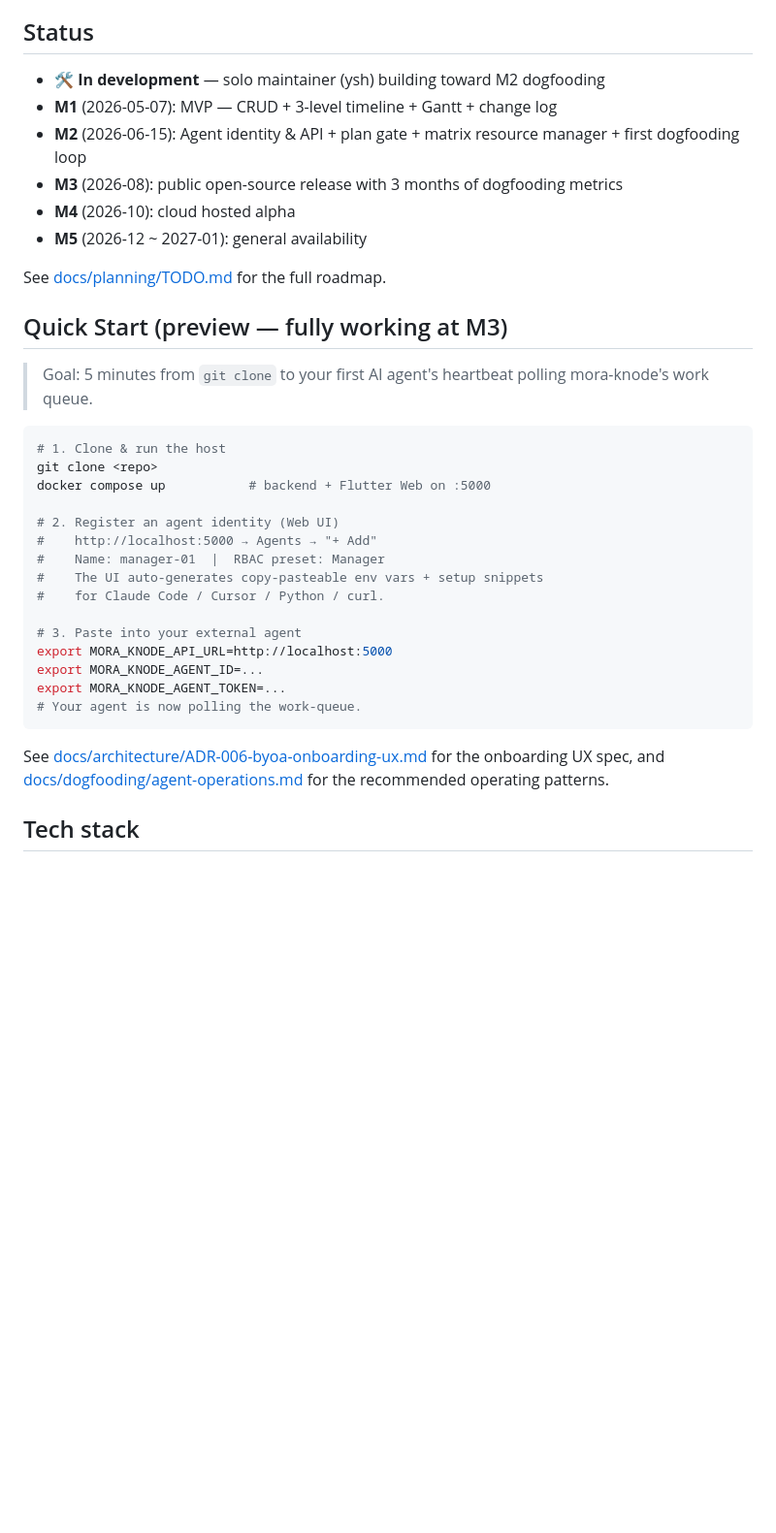
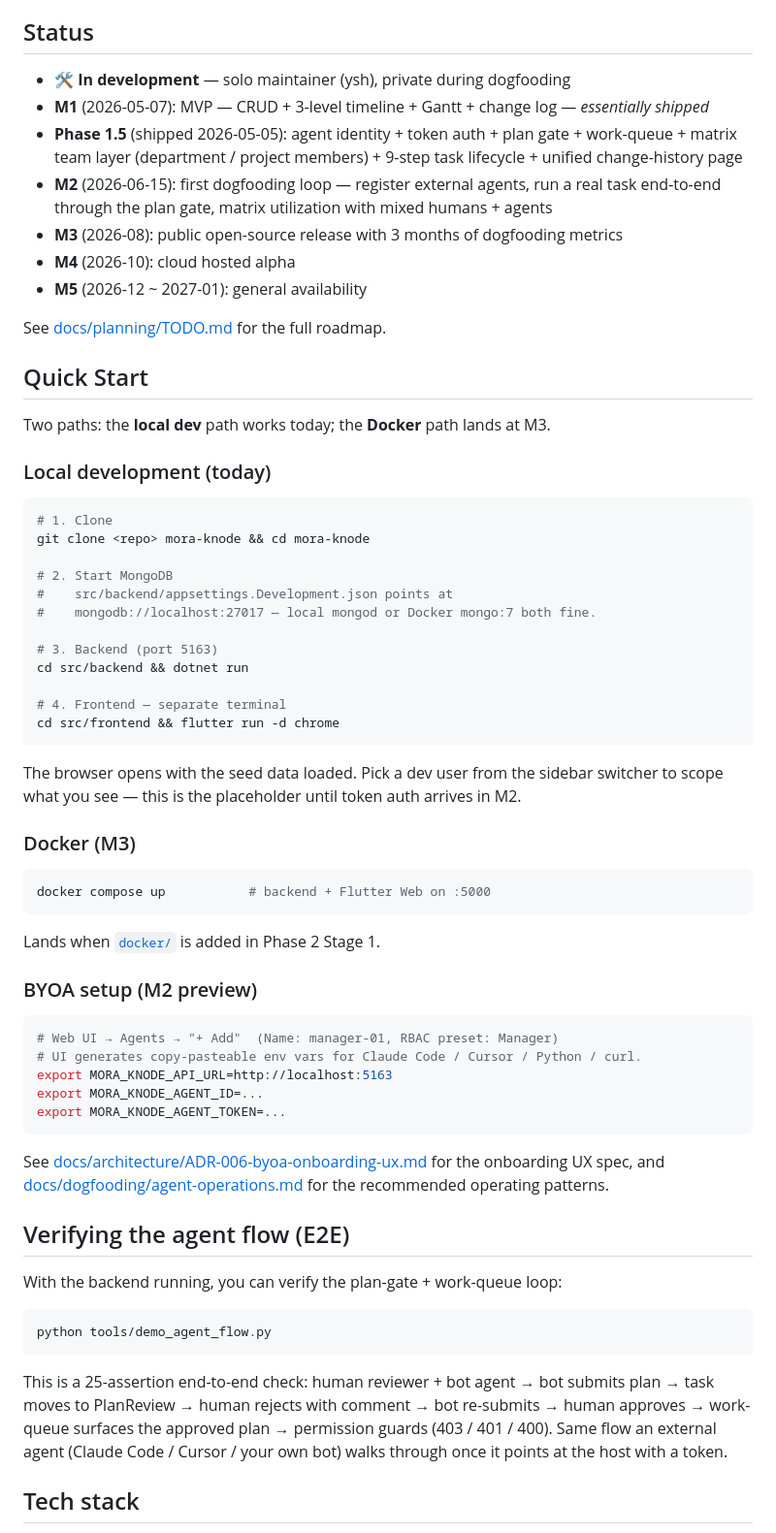
Before and after one commit to ysh3436/mora-knode, a Markdown page: README.md, the part around the change. Shown at 97% size. Rendered like a GitHub page; blank space fills up the shorter version.

Commit message:
docs(readme): refresh Status, working Quick Start, Verifying agent flow
The Quick Start was a docker-compose preview that doesn't run today
(docker/ lands in Phase 2 Stage 1). Replaces with a local-dev path
that actually works (mongo + dotnet + flutter), keeps the docker
preview in a separate subsection, and adds a Verifying-the-agent-flow
section pointing at tools/demo_agent_flow.py so the 25-assertion E2E
check is discoverable from the README.

Status section now shows Phase 1.5 (agent identity + plan gate +
matrix teams + lifecycle redesign + audit page) shipped 2026-05-05.

TODO.md Phase 1.5 header marked shipped and points at in-app
MK-75 subtree as the source of truth.

Co-Authored-By: Claude Opus 4.7 (1M context) <noreply@anthropic.com>

````diff
--- a/README.md
+++ b/README.md
@@ -55,38 +55,75 @@ For the advanced **2-layer delegation pattern** — lightweight routers running
 
 ## Status
 
-- 🛠 **In development** — solo maintainer (ysh) building toward M2 dogfooding
-- **M1** (2026-05-07): MVP — CRUD + 3-level timeline + Gantt + change log
-- **M2** (2026-06-15): Agent identity & API + plan gate + matrix resource manager + first dogfooding loop
+- 🛠 **In development** — solo maintainer (ysh), private during dogfooding
+- **M1** (2026-05-07): MVP — CRUD + 3-level timeline + Gantt + change log — *essentially shipped*
+- **Phase 1.5** (shipped 2026-05-05): agent identity + token auth + plan gate + work-queue + matrix team layer (department / project members) + 9-step task lifecycle + unified change-history page
+- **M2** (2026-06-15): first dogfooding loop — register external agents, run a real task end-to-end through the plan gate, matrix utilization with mixed humans + agents
 - **M3** (2026-08): public open-source release with 3 months of dogfooding metrics
 - **M4** (2026-10): cloud hosted alpha
 - **M5** (2026-12 ~ 2027-01): general availability
 
 See [docs/planning/TODO.md](docs/planning/TODO.md) for the full roadmap.
 
-## Quick Start (preview — fully working at M3)
+## Quick Start
 
-> Goal: 5 minutes from `git clone` to your first AI agent's heartbeat polling mora-knode's work queue.
+Two paths: the **local dev** path works today; the **Docker** path lands at M3.
+
+### Local development (today)
 
 ```bash
-# 1. Clone & run the host
-git clone <repo>
+# 1. Clone
+git clone <repo> mora-knode && cd mora-knode
+
+# 2. Start MongoDB
+#    src/backend/appsettings.Development.json points at
+#    mongodb://localhost:27017 — local mongod or Docker mongo:7 both fine.
+
+# 3. Backend (port 5163)
+cd src/backend && dotnet run
+
+# 4. Frontend — separate terminal
+cd src/frontend && flutter run -d chrome
+```
+
+The browser opens with the seed data loaded. Pick a dev user from the sidebar
+switcher to scope what you see — this is the placeholder until token auth
+arrives in M2.
+
+### Docker (M3)
+
+```bash
 docker compose up           # backend + Flutter Web on :5000
+```
 
-# 2. Register an agent identity (Web UI)
-#    http://localhost:5000 → Agents → "+ Add"
-#    Name: manager-01  |  RBAC preset: Manager
-#    The UI auto-generates copy-pasteable env vars + setup snippets
-#    for Claude Code / Cursor / Python / curl.
+Lands when [`docker/`](docs/planning/TODO.md) is added in Phase 2 Stage 1.
 
-# 3. Paste into your external agent
-export MORA_KNODE_API_URL=http://localhost:5000
+### BYOA setup (M2 preview)
+
+```bash
+# Web UI → Agents → "+ Add"  (Name: manager-01, RBAC preset: Manager)
+# UI generates copy-pasteable env vars for Claude Code / Cursor / Python / curl.
+export MORA_KNODE_API_URL=http://localhost:5163
 export MORA_KNODE_AGENT_ID=...
 export MORA_KNODE_AGENT_TOKEN=...
-# Your agent is now polling the work-queue.
 ```
 
 See [docs/architecture/ADR-006-byoa-onboarding-ux.md](docs/architecture/ADR-006-byoa-onboarding-ux.md) for the onboarding UX spec, and [docs/dogfooding/agent-operations.md](docs/dogfooding/agent-operations.md) for the recommended operating patterns.
+
+## Verifying the agent flow (E2E)
+
+With the backend running, you can verify the plan-gate + work-queue loop:
+
+```bash
+python tools/demo_agent_flow.py
+```
+
+This is a 25-assertion end-to-end check: human reviewer + bot agent → bot
+submits plan → task moves to PlanReview → human rejects with comment → bot
+re-submits → human approves → work-queue surfaces the approved plan →
+permission guards (403 / 401 / 400). Same flow an external agent (Claude
+Code / Cursor / your own bot) walks through once it points at the host with
+a token.
 
 ## Tech stack
 
````
Also changed, not shown: docs/planning/TODO.md (+2 -2 lines).
